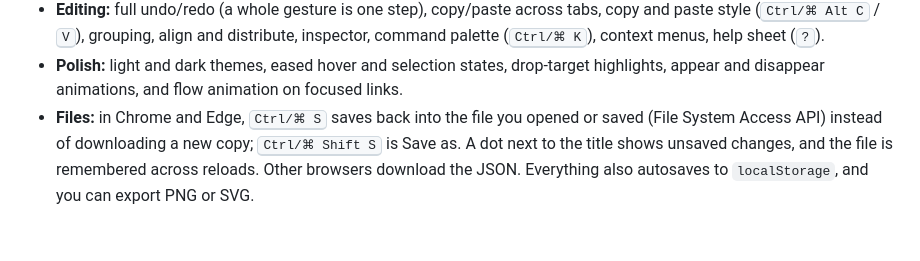
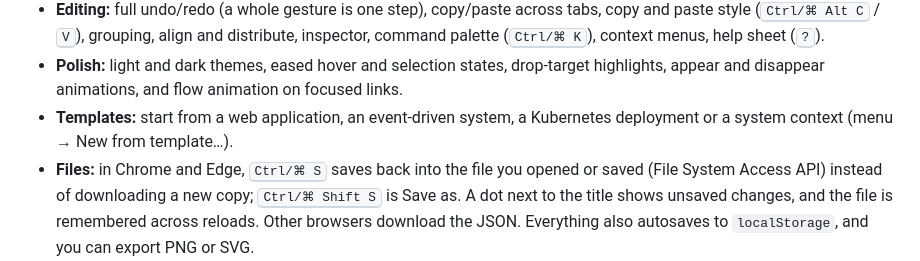
Before and after one commit to julien-paoletti/archie2, a Markdown page: README.md, the part around the change. GitHub-like rendering; blank space fills up the shorter version.

Commit message:
Mention templates in the README
Co-Authored-By: Claude Opus 5.5 <noreply@anthropic.com>

```diff
--- a/README.md
+++ b/README.md
@@ -34,6 +34,7 @@ You can also host it from any static server. It has no build step and no depende
 - **Collapsible modules:** click a module's chevron or press <kbd>C</kbd>. Links re-attach to the collapsed card, and neighbours shift to make room.
 - **Editing:** full undo/redo (a whole gesture is one step), copy/paste across tabs, copy and paste style (<kbd>Ctrl/⌘ Alt C</kbd> / <kbd>V</kbd>), grouping, align and distribute, inspector, command palette (<kbd>Ctrl/⌘ K</kbd>), context menus, help sheet (<kbd>?</kbd>).
 - **Polish:** light and dark themes, eased hover and selection states, drop-target highlights, appear and disappear animations, and flow animation on focused links.
+- **Templates:** start from a web application, an event-driven system, a Kubernetes deployment or a system context (menu → New from template…).
 - **Files:** in Chrome and Edge, <kbd>Ctrl/⌘ S</kbd> saves back into the file you opened or saved (File System Access API) instead of downloading a new copy; <kbd>Ctrl/⌘ Shift S</kbd> is Save as. A dot next to the title shows unsaved changes, and the file is remembered across reloads. Other browsers download the JSON. Everything also autosaves to `localStorage`, and you can export PNG or SVG.
 
 See [docs/ARCHITECTURE.md](docs/ARCHITECTURE.md) for how the engine works.
```
